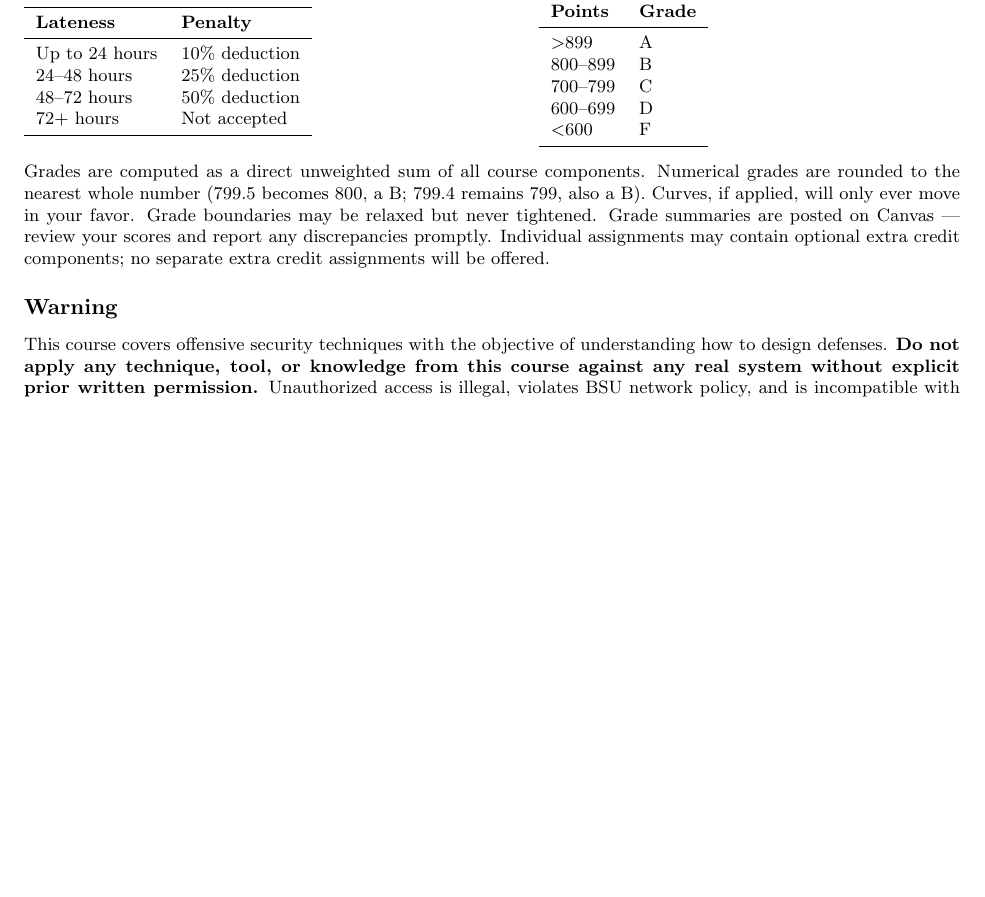
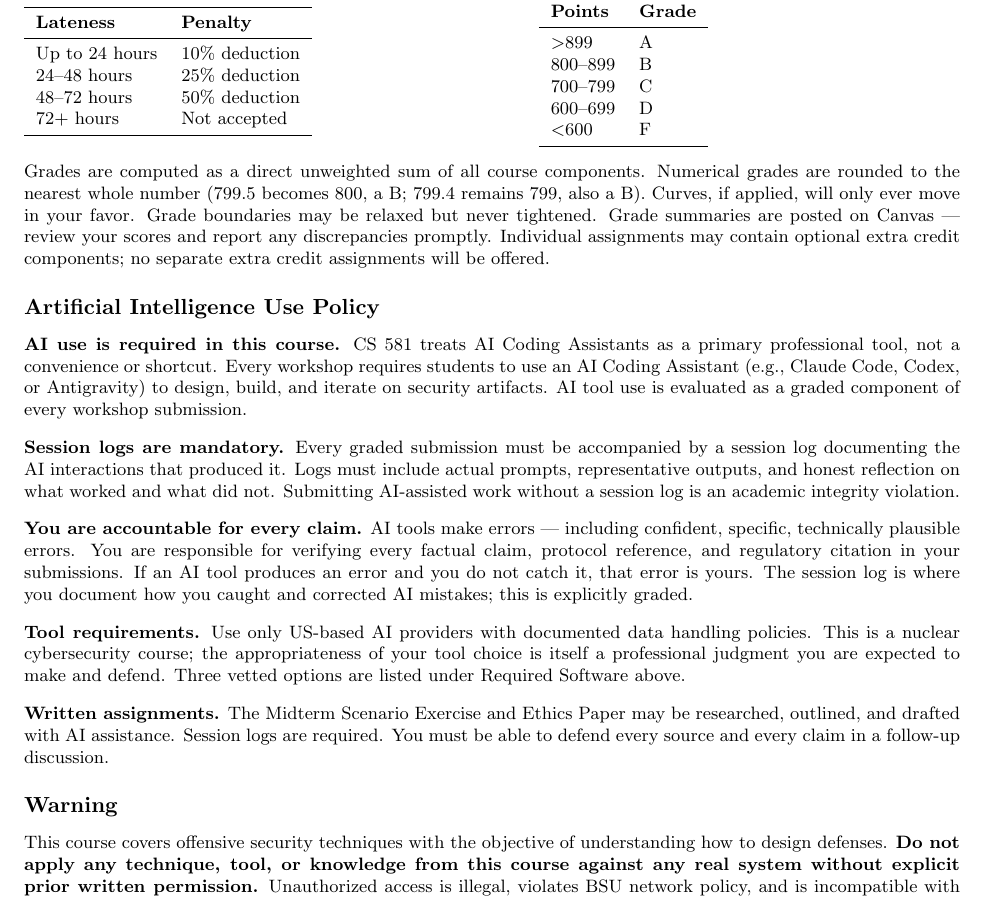
Before and after one commit to BoiseState/CS581, a LaTeX document (syllabus.tex): part of page 3 of 3, cut so that both start at the same text, the shorter picture padded with empty space. Compiled offline with pdfLaTeX.

Commit message:
Add AI Use Policy section per BSU Provost Fall 2026 requirement
Covers: AI use is required and graded; session logs mandatory; student
accountability for AI errors; US-based tool requirement; written assignment policy.

Co-Authored-By: Claude Sonnet 4.6 <noreply@anthropic.com>

```diff
--- a/syllabus.tex
+++ b/syllabus.tex
@@ -291,6 +291,46 @@ any discrepancies promptly. Individual assignments may contain optional
 extra credit components; no separate extra credit assignments will be offered.
 
 %------------------------------------------------------------
+\section*{Artificial Intelligence Use Policy}
+%------------------------------------------------------------
+
+\textbf{AI use is required in this course.} CS 581 treats AI Coding Assistants as a
+primary professional tool, not a convenience or shortcut. Every workshop requires
+students to use an AI Coding Assistant (e.g., Claude Code, Codex, or Antigravity)
+to design, build, and iterate on security artifacts. AI tool use is evaluated as
+a graded component of every workshop submission.
+
+\medskip
+
+\textbf{Session logs are mandatory.} Every graded submission must be accompanied
+by a session log documenting the AI interactions that produced it. Logs must include
+actual prompts, representative outputs, and honest reflection on what worked and
+what did not. Submitting AI-assisted work without a session log is an academic
+integrity violation.
+
+\medskip
+
+\textbf{You are accountable for every claim.} AI tools make errors --- including
+confident, specific, technically plausible errors. You are responsible for
+verifying every factual claim, protocol reference, and regulatory citation in your
+submissions. If an AI tool produces an error and you do not catch it, that error
+is yours. The session log is where you document how you caught and corrected
+AI mistakes; this is explicitly graded.
+
+\medskip
+
+\textbf{Tool requirements.} Use only US-based AI providers with documented data
+handling policies. This is a nuclear cybersecurity course; the appropriateness of
+your tool choice is itself a professional judgment you are expected to make and
+defend. Three vetted options are listed under Required Software above.
+
+\medskip
+
+\textbf{Written assignments.} The Midterm Scenario Exercise and Ethics Paper may
+be researched, outlined, and drafted with AI assistance. Session logs are required.
+You must be able to defend every source and every claim in a follow-up discussion.
+
+%------------------------------------------------------------
 \section*{Warning}
 %------------------------------------------------------------
 
```
Also changed, not shown: syllabus.pdf.
